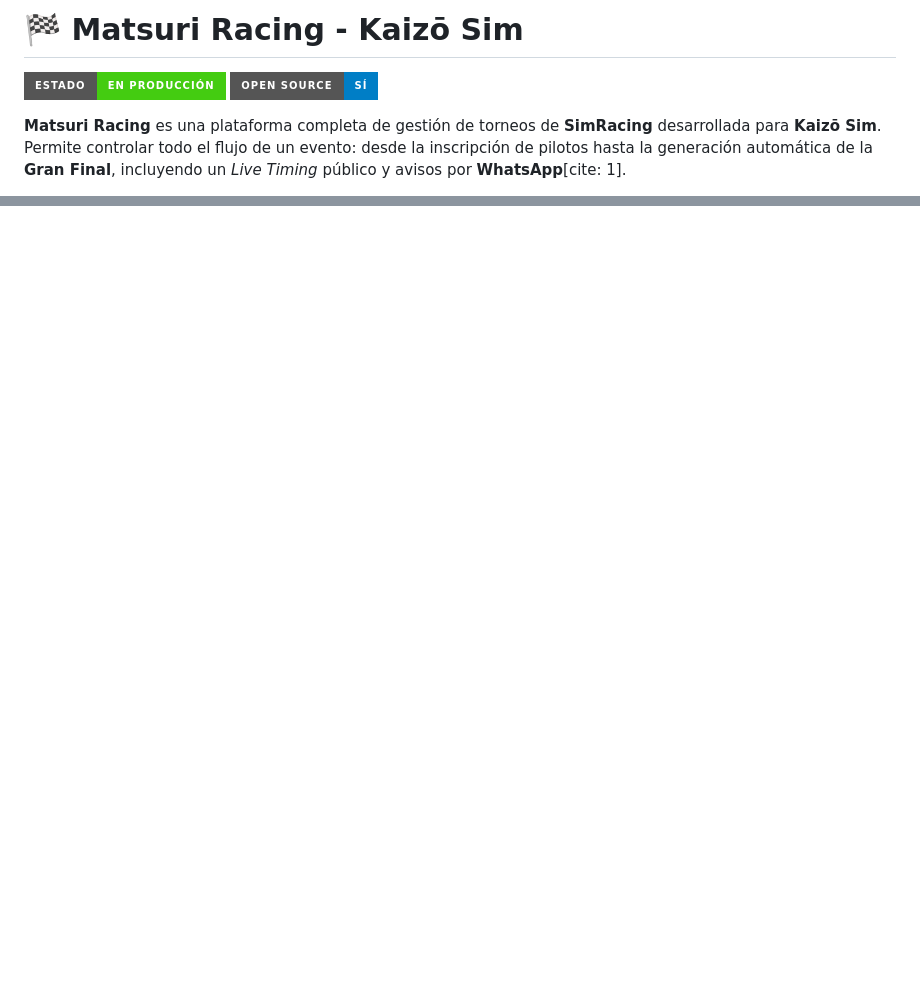
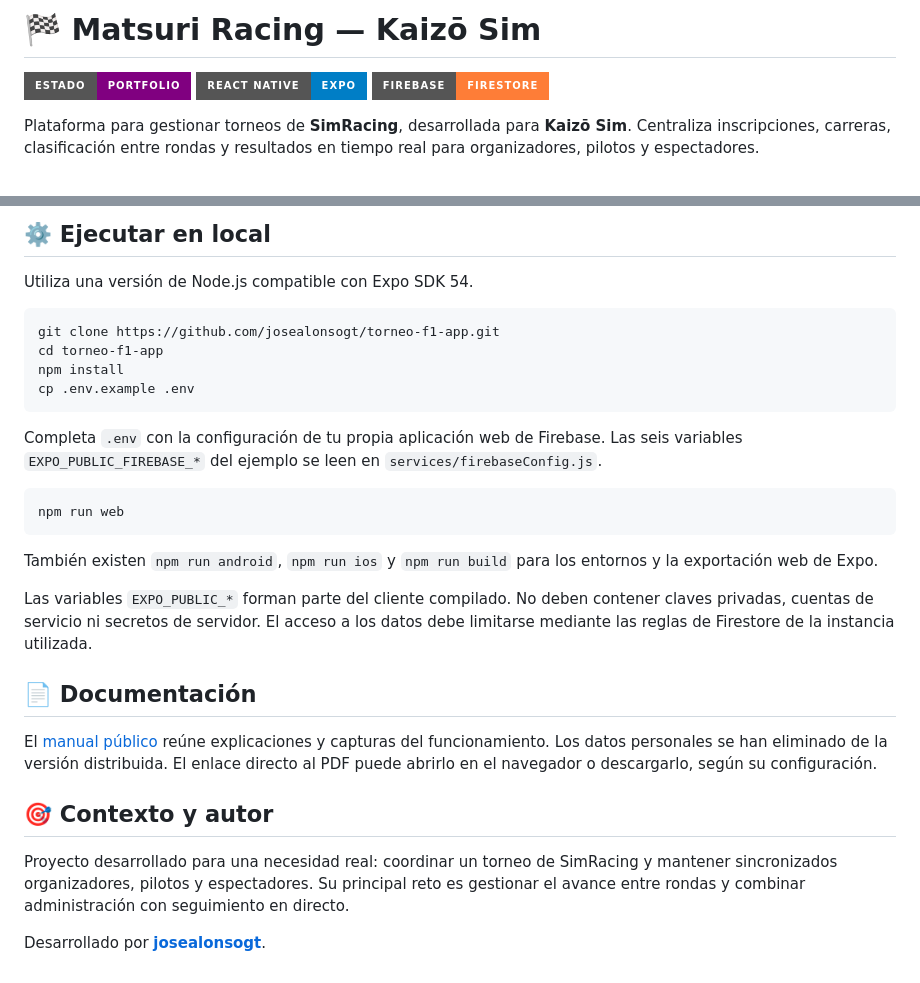
Before and after one commit to josealonsogt/torneo-f1-app, a Markdown page: README.md, 2 parts joined by grey strips. Drawn GitHub-style; badges without logos; blank space fills up the shorter version.

````diff
--- a/README.md
+++ b/README.md
@@ -1,8 +1,8 @@
-# 🏁 Matsuri Racing - Kaizō Sim
+# 🏁 Matsuri Racing — Kaizō Sim
 
-![Estado](https://img.shields.io/badge/Estado-En_Producción-success?style=for-the-badge)
-![Open Source](https://img.shields.io/badge/Open_Source-Sí-blue?style=for-the-badge)
+![Estado](https://img.shields.io/badge/Estado-Portfolio-purple?style=for-the-badge)
+![React Native](https://img.shields.io/badge/React_Native-Expo-blue?style=for-the-badge)
+![Firebase](https://img.shields.io/badge/Firebase-Firestore-orange?style=for-the-badge)
 
-**Matsuri Racing** es una plataforma completa de gestión de torneos de **SimRacing** desarrollada para **Kaizō Sim**.
-Permite controlar todo el flujo de un evento: desde la inscripción de pilotos hasta la generación automática de la **Gran Final**, incluyendo un *Live Timing* público y avisos por **WhatsApp**[cite: 1].
+Plataforma para gestionar torneos de **SimRacing**, desarrollada para **Kaizō Sim**. Centraliza inscripciones, carreras, clasificación entre rondas y resultados en tiempo real para organizadores, pilotos y espectadores.
 
@@ -56,0 +99,30 @@ Vista pública pensada para espectadores y eventos presenciales.
+## ⚙️ Ejecutar en local
+
+Utiliza una versión de Node.js compatible con Expo SDK 54.
+
+```bash
+git clone https://github.com/josealonsogt/torneo-f1-app.git
+cd torneo-f1-app
+npm install
+cp .env.example .env
+```
+
+Completa `.env` con la configuración de tu propia aplicación web de Firebase. Las seis variables `EXPO_PUBLIC_FIREBASE_*` del ejemplo se leen en `services/firebaseConfig.js`.
+
+```bash
+npm run web
+```
+
+También existen `npm run android`, `npm run ios` y `npm run build` para los entornos y la exportación web de Expo.
+
+Las variables `EXPO_PUBLIC_*` forman parte del cliente compilado. No deben contener claves privadas, cuentas de servicio ni secretos de servidor. El acceso a los datos debe limitarse mediante las reglas de Firestore de la instancia utilizada.
+
+## 📄 Documentación
+
+El [manual público](docs/kaizo-sim-aplicacion.pdf) reúne explicaciones y capturas del funcionamiento. Los datos personales se han eliminado de la versión distribuida. El enlace directo al PDF puede abrirlo en el navegador o descargarlo, según su configuración.
+
+## 🎯 Contexto y autor
+
+Proyecto desarrollado para una necesidad real: coordinar un torneo de SimRacing y mantener sincronizados organizadores, pilotos y espectadores. Su principal reto es gestionar el avance entre rondas y combinar administración con seguimiento en directo.
+
+Desarrollado por **[josealonsogt](https://github.com/josealonsogt)**.
````
Also changed, not shown: other parts of README.md (+77 -35 lines), docs/images/admin.png (added), docs/images/herramientas.png (added), docs/images/login.png (added), 4 other files.
